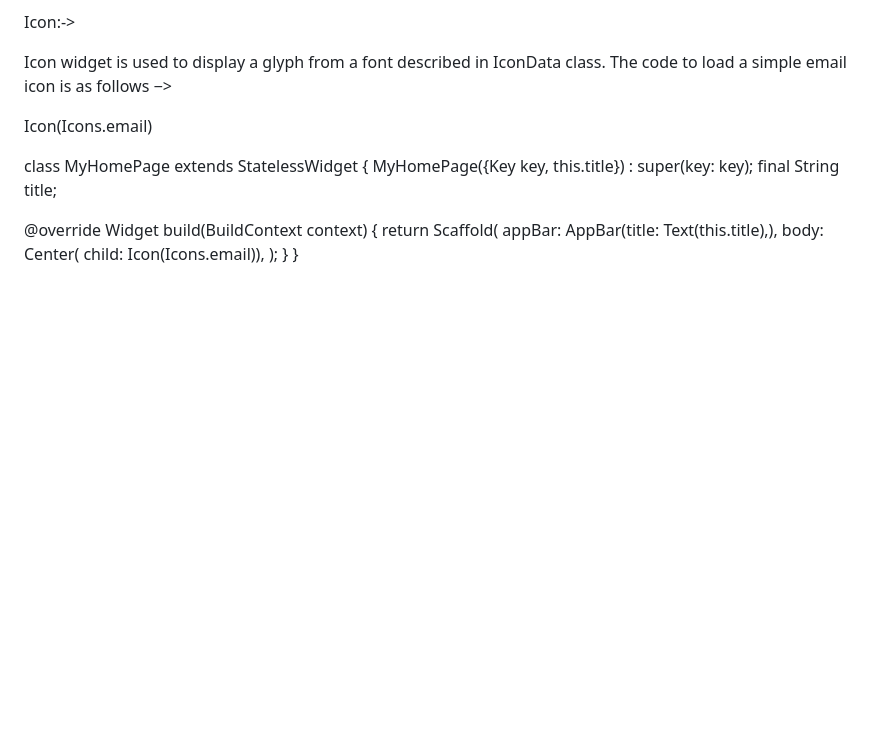
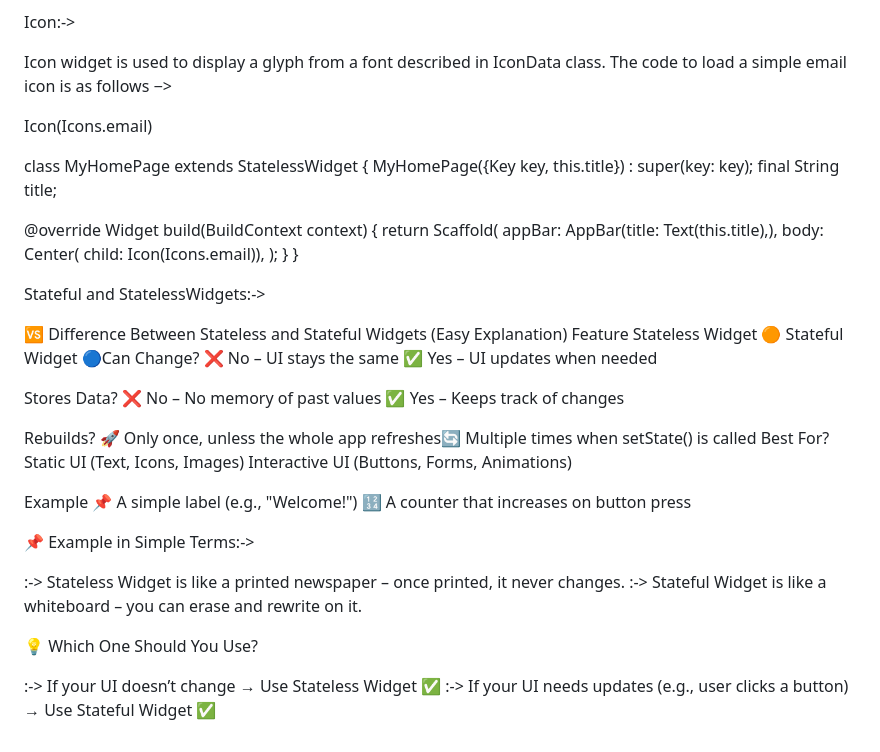
Before and after one commit to AyushSingh172000/Flutter-Repository, a Markdown page: Introduction.md, the part around the change. Drawn GitHub-style; blank space fills up the shorter version.

Commit message:
stateless and statefull

```diff
--- a/Introduction.md
+++ b/Introduction.md
@@ -202,3 +202,26 @@ class MyHomePage extends StatelessWidget {
       );
    }
 }
+
+Stateful and StatelessWidgets:->
+
+🆚 Difference Between Stateless and Stateful Widgets (Easy Explanation)
+Feature	                Stateless Widget                        🟠	Stateful Widget
+🔵Can Change?	             ❌ No – UI stays the same	                ✅ Yes – UI updates when needed
+
+Stores Data?	              ❌ No – No memory of past values	         ✅ Yes – Keeps track of changes
+
+Rebuilds?	                  🚀 Only once, unless the whole app refreshes🔄 Multiple times when setState() is called
+Best For?	                   Static UI (Text, Icons, Images)	          Interactive UI (Buttons, Forms, Animations)
+
+Example                   	📌 A simple label (e.g., "Welcome!")	🔢 A counter that increases on button press
+
+📌 Example in Simple Terms:->
+
+:-> Stateless Widget is like a printed newspaper – once printed, it never changes.
+:-> Stateful Widget is like a whiteboard – you can erase and rewrite on it.
+
+💡 Which One Should You Use?
+
+:-> If your UI doesn’t change → Use Stateless Widget ✅
+:-> If your UI needs updates (e.g., user clicks a button) → Use Stateful Widget ✅
```
